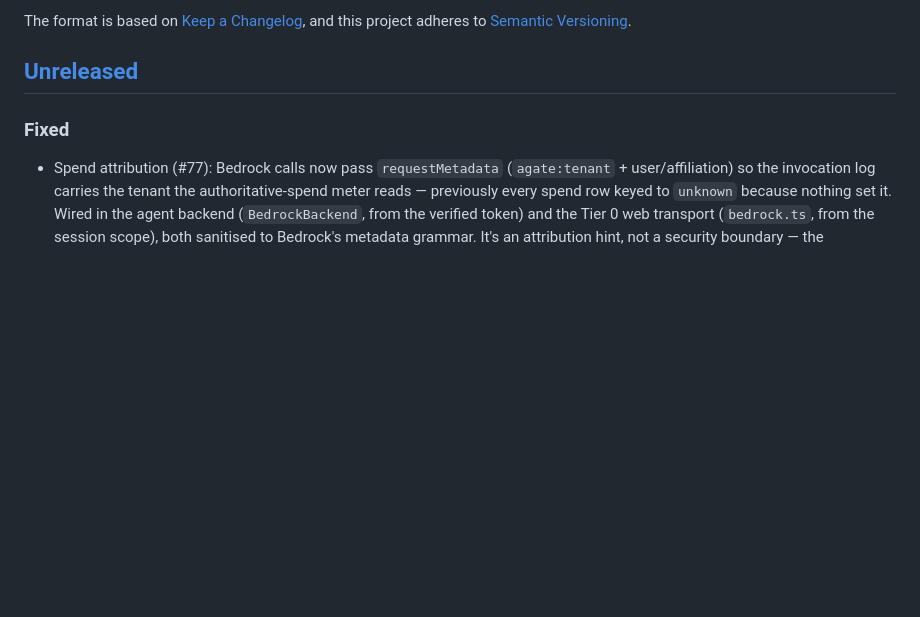
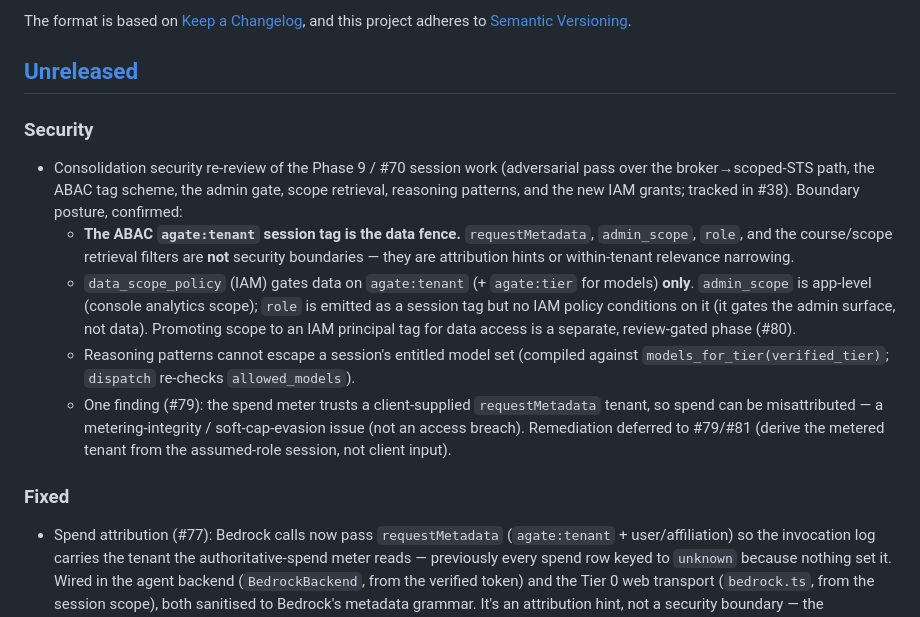
Before and after one commit to scttfrdmn/agate, a Markdown page: CHANGELOG.md, the part around the change. Drawn GitHub-style; blank space fills up the shorter version.

Commit message:
CHANGELOG: Security notes from the consolidation re-review (#38) (#82)
Record the by-design boundary posture confirmed by the adversarial re-review of
the Phase 9 / #70 session work, and the one finding (#79):
- agate:tenant ABAC tag is the data fence; requestMetadata/admin_scope/role/
  course-scope filters are attribution or within-tenant narrowing, NOT boundaries.
- data_scope_policy gates on tenant(+tier) only; admin_scope is app-level; role
  has no IAM condition. IAM-principal-tag data RBAC is a separate phase (#80).
- patterns can't escape entitled models.
- #79: spend meter trusts client-supplied requestMetadata tenant (metering
  integrity / soft-cap evasion, not access). Remediation in #79/#81.

Docs only; no code change. Gate green (357 py, ruff clean).

```diff
--- a/CHANGELOG.md
+++ b/CHANGELOG.md
@@ -6,6 +6,26 @@ The format is based on [Keep a Changelog](https://keepachangelog.com/en/1.1.0/),
 and this project adheres to [Semantic Versioning](https://semver.org/spec/v2.0.0.html).
 
 ## [Unreleased]
+
+### Security
+- Consolidation security re-review of the Phase 9 / #70 session work (adversarial
+  pass over the broker→scoped-STS path, the ABAC tag scheme, the admin gate, scope
+  retrieval, reasoning patterns, and the new IAM grants; tracked in #38). Boundary
+  posture, confirmed:
+  - **The ABAC `agate:tenant` session tag is the data fence.** `requestMetadata`,
+    `admin_scope`, `role`, and the course/scope retrieval filters are **not** security
+    boundaries — they are attribution hints or within-tenant relevance narrowing.
+  - `data_scope_policy` (IAM) gates data on `agate:tenant` (+ `agate:tier` for models)
+    **only**. `admin_scope` is app-level (console analytics scope); `role` is emitted
+    as a session tag but no IAM policy conditions on it (it gates the admin surface,
+    not data). Promoting scope to an IAM principal tag for data access is a separate,
+    review-gated phase (#80).
+  - Reasoning patterns cannot escape a session's entitled model set (compiled against
+    `models_for_tier(verified_tier)`; `dispatch` re-checks `allowed_models`).
+  - One finding (#79): the spend meter trusts a client-supplied `requestMetadata`
+    tenant, so spend can be misattributed — a metering-integrity / soft-cap-evasion
+    issue (not an access breach). Remediation deferred to #79/#81 (derive the metered
+    tenant from the assumed-role session, not client input).
 
 ### Fixed
 - Spend attribution (#77): Bedrock calls now pass `requestMetadata`
```
